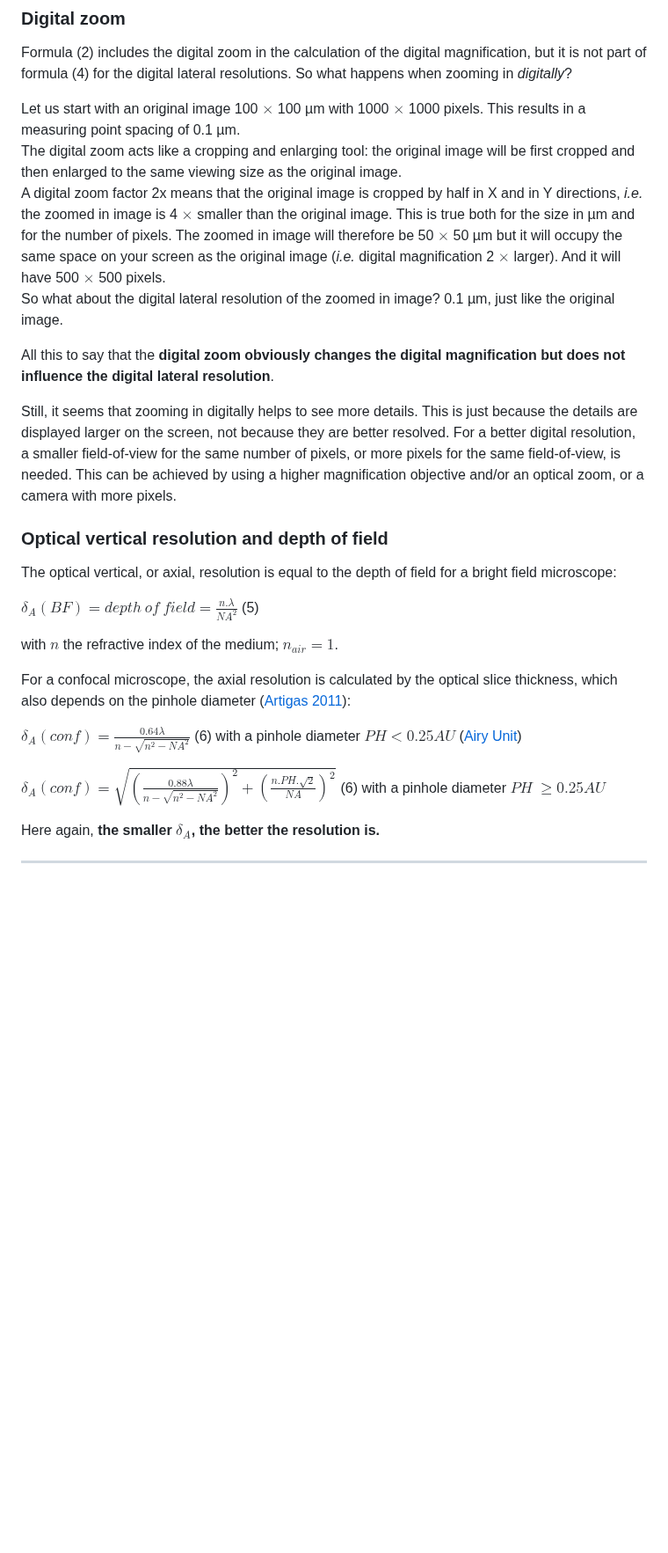
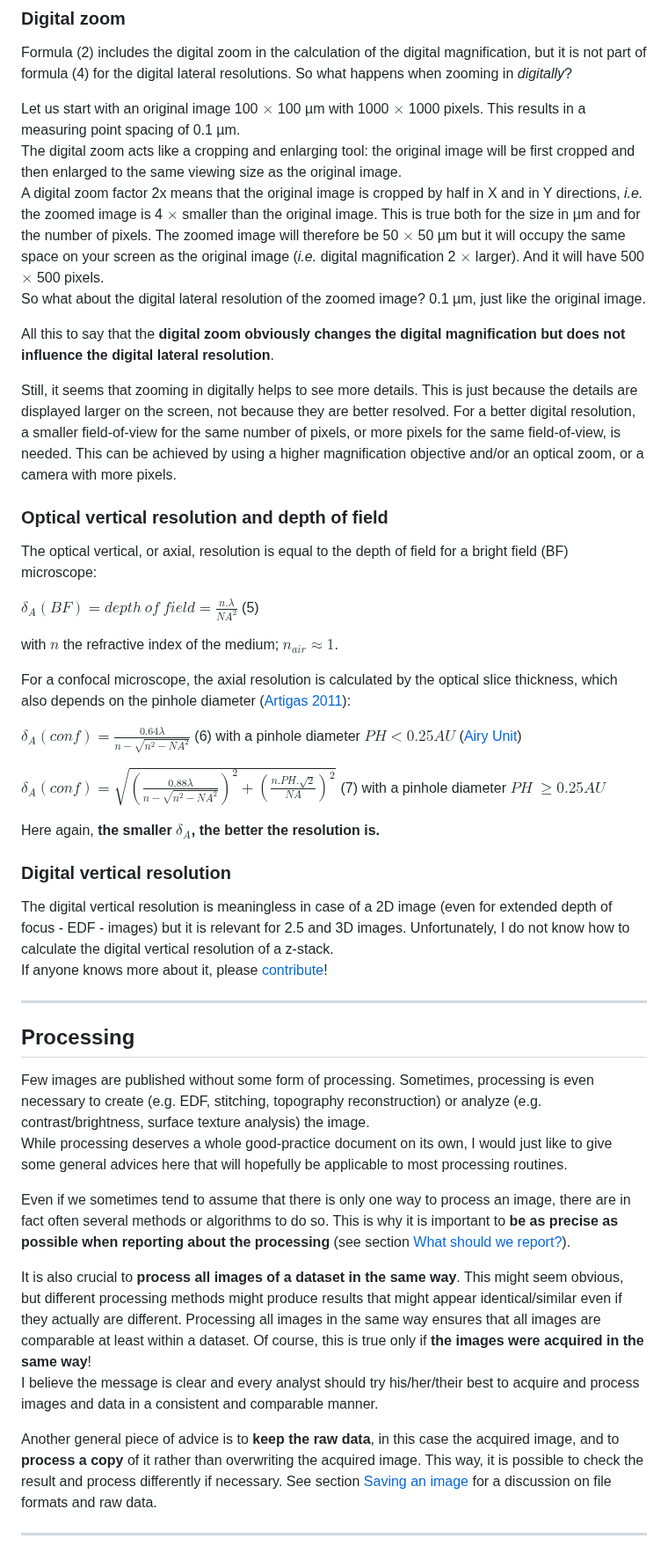
Before and after one commit to ivan-paleo/publish-micro-image, a Markdown page: README.md, the part around one of its changes. Shown at 88% size. Drawn GitHub-style; blank space fills up the shorter version.

Commit message:
New section processing

```diff
--- a/README.md
+++ b/README.md
@@ -163,8 +166,8 @@ Formula (2) includes the digital zoom in the calculation of the digital magnific
 
 Let us start with an original image 100 $\times$ 100 µm  with 1000 $\times$ 1000 pixels. This results in a measuring point spacing of 0.1 µm.
 The digital zoom acts like a cropping and enlarging tool: the original image will be first cropped and then enlarged to the same viewing size as the original image.
-A digital zoom factor 2x means that the original image is cropped by half in X and in Y directions, *i.e.* the zoomed in image is 4  $\times$ smaller than the original image. This is true both for the size in µm and for the number of pixels. The zoomed in image will therefore be 50 $\times$ 50 µm but it will occupy the same space on your screen as the original image (*i.e.* digital magnification 2 $\times$ larger). And it will have 500 $\times$ 500 pixels.
-So what about the digital lateral resolution of the zoomed in image? 0.1 µm, just like the original image.
+A digital zoom factor 2x means that the original image is cropped by half in X and in Y directions, *i.e.* the zoomed image is 4  $\times$ smaller than the original image. This is true both for the size in µm and for the number of pixels. The zoomed image will therefore be 50 $\times$ 50 µm but it will occupy the same space on your screen as the original image (*i.e.* digital magnification 2 $\times$ larger). And it will have 500 $\times$ 500 pixels.
+So what about the digital lateral resolution of the zoomed image? 0.1 µm, just like the original image.
 
 All this to say that the **digital zoom obviously changes the digital magnification but does not influence the digital lateral resolution**.
 
@@ -172,21 +175,41 @@ Still, it seems that zooming in digitally helps to see more details. This is jus
 
 
 ### Optical vertical resolution and depth of field
-The optical vertical, or axial, resolution is equal to the depth of field for a bright field microscope:
+The optical vertical, or axial, resolution is equal to the depth of field for a bright field (BF) microscope:
 
 $\delta_A(BF) = depth \ of \ field = \frac{n.\lambda}{NA^2}$ (5)
 
-with $n$ the refractive index of the medium; $n_{air} = 1$.
+with $n$ the refractive index of the medium; $n_{air} \approx 1$.
 
 For a confocal microscope, the axial resolution is calculated by the optical slice thickness, which also depends on the pinhole diameter ([Artigas 2011](#references)):
 
 $\delta_A(conf) = \frac{0.64 \lambda}{n- \sqrt{n^2-NA^2}}$ (6) with a pinhole diameter $PH < 0.25 AU$ ([Airy Unit](https://en.wikipedia.org/wiki/Airy_disk))
 
-$\delta_A(conf) = \sqrt{(\frac{0.88 \lambda}{n- \sqrt{n^2-NA^2}})^2 + (\frac{n.PH.\sqrt{2}}{NA})^2}$ (6) with a pinhole diameter $PH$ $\ge 0.25 AU$
+$\delta_A(conf) = \sqrt{(\frac{0.88 \lambda}{n- \sqrt{n^2-NA^2}})^2 + (\frac{n.PH.\sqrt{2}}{NA})^2}$ (7) with a pinhole diameter $PH$ $\ge 0.25 AU$
 
 Here again, **the smaller $\delta_A$, the better the resolution is.**
+
+
+### Digital vertical resolution
+The digital vertical resolution is meaningless in case of a 2D image (even for extended depth of focus - EDF - images) but it is relevant for 2.5 and 3D images. Unfortunately, I do not know how to calculate the digital vertical resolution of a z-stack.
+If anyone knows more about it, please [contribute](#how-to-contribute)!
 
 
 ---
 
 
+## Processing
+Few images are published without some form of processing. Sometimes, processing is even necessary to create (e.g. EDF, stitching, topography reconstruction) or analyze (e.g. contrast/brightness, surface texture analysis) the image.
+While processing deserves a whole good-practice document on its own, I would just like to give some general advices here that will hopefully be applicable to most processing routines.
+
+Even if we sometimes tend to assume that there is only one way to process an image, there are in fact often several methods or algorithms to do so. This is why it is important to **be as precise as possible when reporting about the processing** (see section [What should we report?](#what-should-we-report)).
+
+It is also crucial to **process all images of a dataset in the same way**. This might seem obvious, but different processing methods might produce results that might appear identical/similar even if they actually are different. Processing all images in the same way ensures that all images are comparable at least within a dataset. Of course, this is true only if **the images were acquired in the same way**!
+I believe the message is clear and every analyst should try his/her/their best to acquire and process images and data in a consistent and comparable manner.
+
+Another general piece of advice is to **keep the raw data**, in this case the acquired image, and to **process a copy** of it rather than overwriting the acquired image. This way, it is possible to check the result and process differently if necessary. See section [Saving an image](#saving-an-image) for a discussion on file formats and raw data.
+
+
+---
+
+
```
Also changed, not shown: other parts of README.md (+19 -6 lines).
